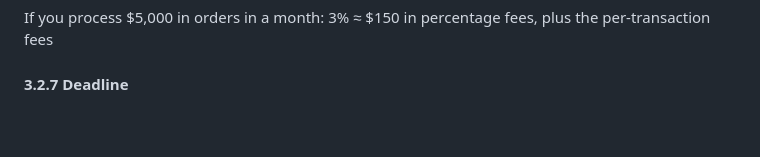
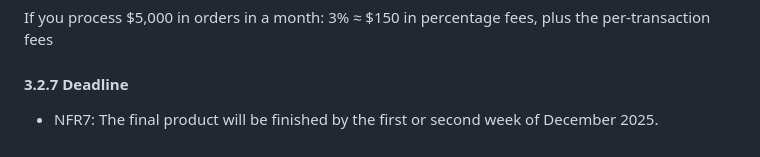
Before and after one commit to yera888/IY-Team7, a Markdown page: doc/E-COM SRS.md, the part around the change. GitHub-like rendering.

```diff
--- a/doc/E-COM SRS.md
+++ b/doc/E-COM SRS.md
@@ -218,3 +218,4 @@ Percentage fee around 3% of the order amount.
 If you process $5,000 in orders in a month: 3% ≈ $150 in percentage fees, plus the per-transaction fees
 
 #### 3.2.7 Deadline
+- NFR7: The final product will be finished by the first or second week of December 2025.
```
